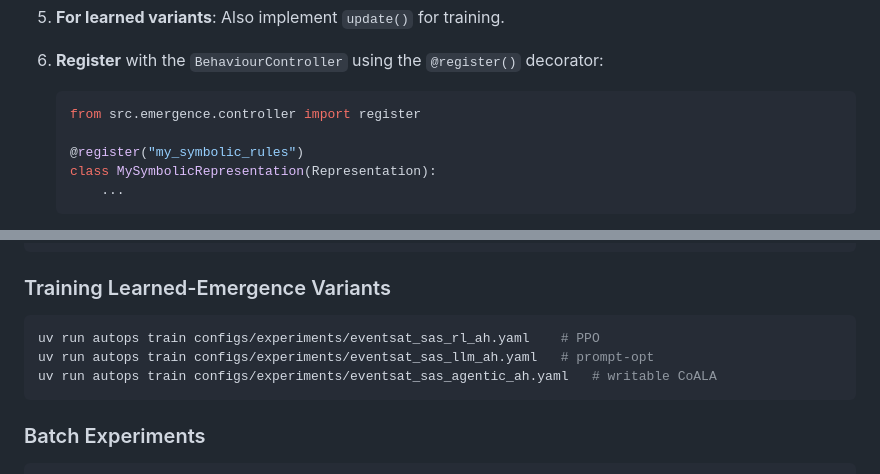
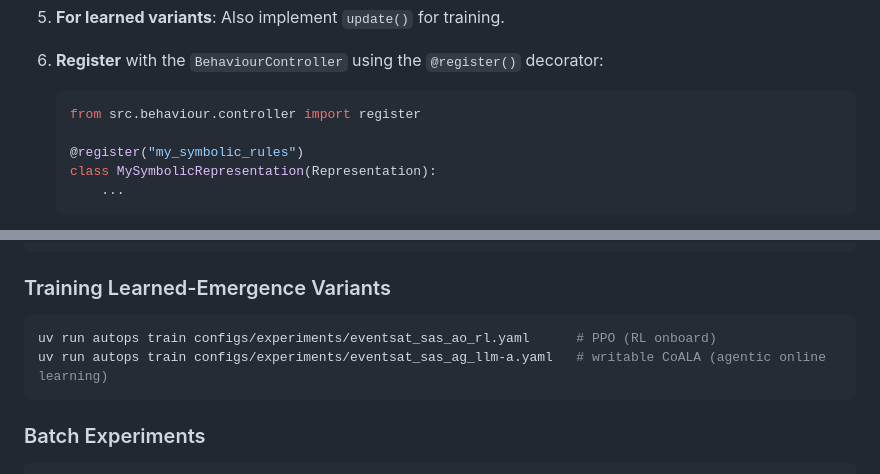
Before and after one commit to clemenjuan/autops-demo, a Markdown page: docs/implementation_guide.md, 2 parts joined by grey strips. Drawn GitHub-style.

````diff
--- a/docs/implementation_guide.md
+++ b/docs/implementation_guide.md
@@ -78,7 +78,7 @@ wired via `behaviour_config`, not separate classes. See [`morphological_matrix.m
 
 6. **Register** with the `BehaviourController` using the `@register()` decorator:
    ```python
-   from src.emergence.controller import register
+   from src.behaviour.controller import register
 
    @register("my_symbolic_rules")
    class MySymbolicRepresentation(Representation):
@@ -173,9 +173,8 @@ uv run autops run configs/experiments/my_experiment.yaml --episodes 1 --steps 10
 
 ### Training Learned-Emergence Variants
 ```bash
-uv run autops train configs/experiments/eventsat_sas_rl_ah.yaml    # PPO
-uv run autops train configs/experiments/eventsat_sas_llm_ah.yaml   # prompt-opt
-uv run autops train configs/experiments/eventsat_sas_agentic_ah.yaml   # writable CoALA
+uv run autops train configs/experiments/eventsat_sas_ao_rl.yaml      # PPO (RL onboard)
+uv run autops train configs/experiments/eventsat_sas_ag_llm-a.yaml   # writable CoALA (agentic online learning)
 ```
 
 ### Batch Experiments
````
Also changed, not shown: docs/architecture.md (+6 -2 lines), docs/scenarios.md (+1 -1 lines).
